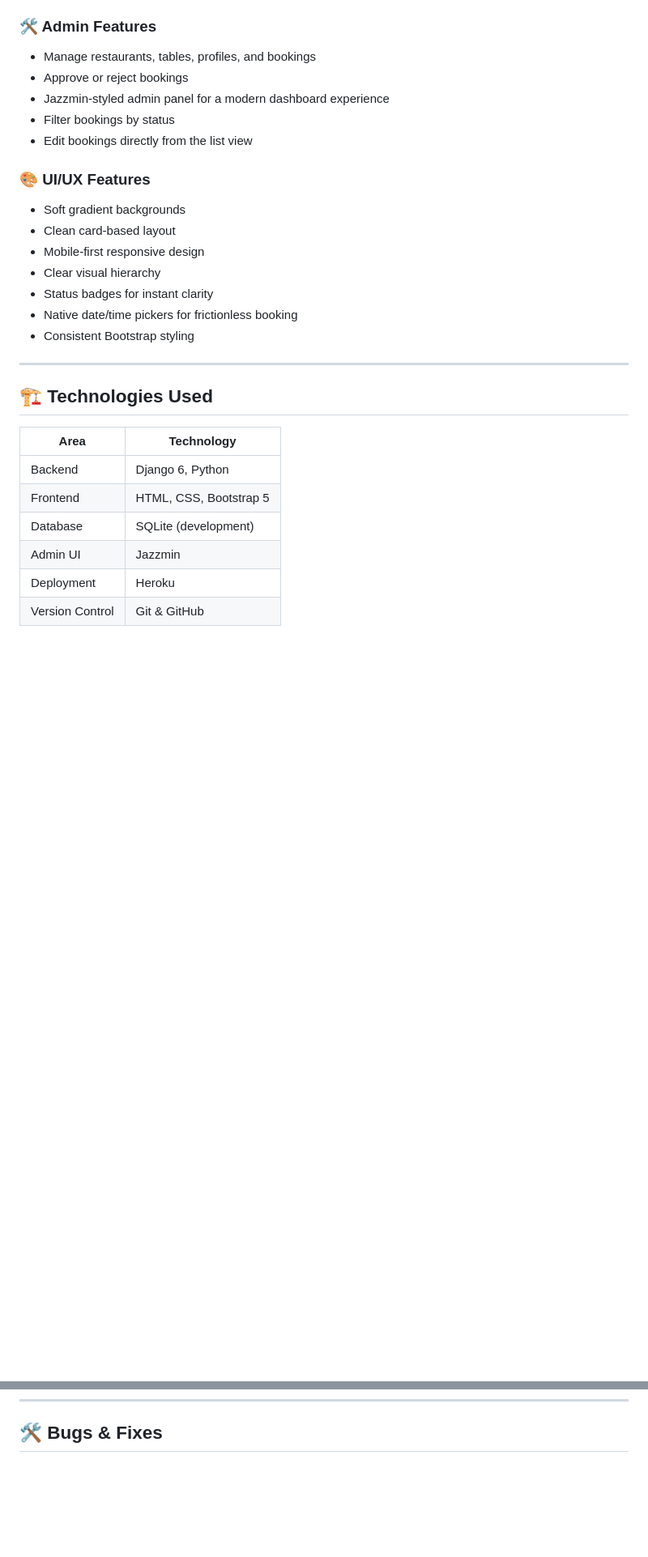
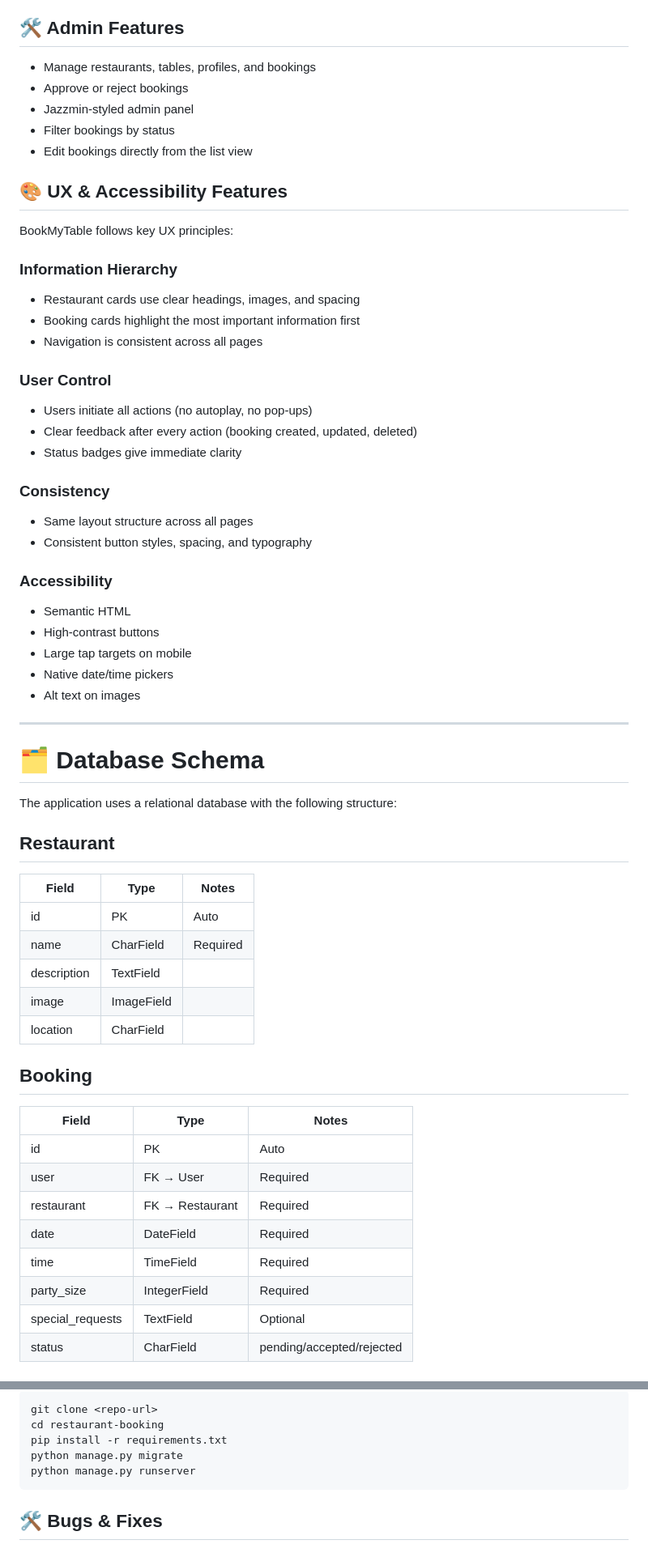
Before and after one commit to Pierre-Louis789/restaurant-booking, a Markdown page: README.md, 2 parts joined by grey strips. Shown at 81% size. Drawn GitHub-style; blank space fills up the shorter version.

````diff
--- a/README.md
+++ b/README.md
@@ -41,31 +39,61 @@ This project demonstrates a CRUD system, clean architecture, and realistic booki
   - **Accepted** (green)
   - **Rejected** (red)
 
-### 🛠️ Admin Features
+## 🛠️ Admin Features
 - Manage restaurants, tables, profiles, and bookings
 - Approve or reject bookings
-- Jazzmin‑styled admin panel for a modern dashboard experience
+- Jazzmin‑styled admin panel
 - Filter bookings by status
 - Edit bookings directly from the list view
 
-### 🎨 UI/UX Features
-- Soft gradient backgrounds
-- Clean card‑based layout
-- Mobile‑first responsive design
-- Clear visual hierarchy
-- Status badges for instant clarity
-- Native date/time pickers for frictionless booking
-- Consistent Bootstrap styling
+## 🎨 UX & Accessibility Features
+BookMyTable follows key UX principles:
+
+### **Information Hierarchy**
+- Restaurant cards use clear headings, images, and spacing
+- Booking cards highlight the most important information first
+- Navigation is consistent across all pages
+
+### **User Control**
+- Users initiate all actions (no autoplay, no pop‑ups)
+- Clear feedback after every action (booking created, updated, deleted)
+- Status badges give immediate clarity
+
+### **Consistency**
+- Same layout structure across all pages
+- Consistent button styles, spacing, and typography
+
+### **Accessibility**
+- Semantic HTML
+- High‑contrast buttons
+- Large tap targets on mobile
+- Native date/time pickers
+- Alt text on images
 
 ---
 
-## 🏗️ Technologies Used
+# 🗂️ Database Schema
 
-| Area | Technology |
-|------|------------|
-| Backend | Django 6, Python |
-| Frontend | HTML, CSS, Bootstrap 5 |
-| Database | SQLite (development) |
-| Admin UI | Jazzmin |
-| Deployment | Heroku |
-| Version Control | Git & GitHub |
+The application uses a relational database with the following structure:
+
+## **Restaurant**
+| Field | Type | Notes |
+|-------|------|-------|
+| id | PK | Auto |
+| name | CharField | Required |
+| description | TextField | |
+| image | ImageField | |
+| location | CharField | |
+
+## **Booking**
+| Field | Type | Notes |
+|-------|------|-------|
+| id | PK | Auto |
+| user | FK → User | Required |
+| restaurant | FK → Restaurant | Required |
+| date | DateField | Required |
+| time | TimeField | Required |
+| party_size | IntegerField | Required |
+| special_requests | TextField | Optional |
+| status | CharField | pending/accepted/rejected |
+
@@ -143,3 +176,10 @@ This mirrors real restaurant workflows and improves UX clarity.
+```bash
+git clone <repo-url>
+cd restaurant-booking
+pip install -r requirements.txt
+python manage.py migrate
+python manage.py runserver
+```
 
 ## 🛠️ Bugs & Fixes
 
````
Also changed, not shown: other parts of README.md (+72 -79 lines).
